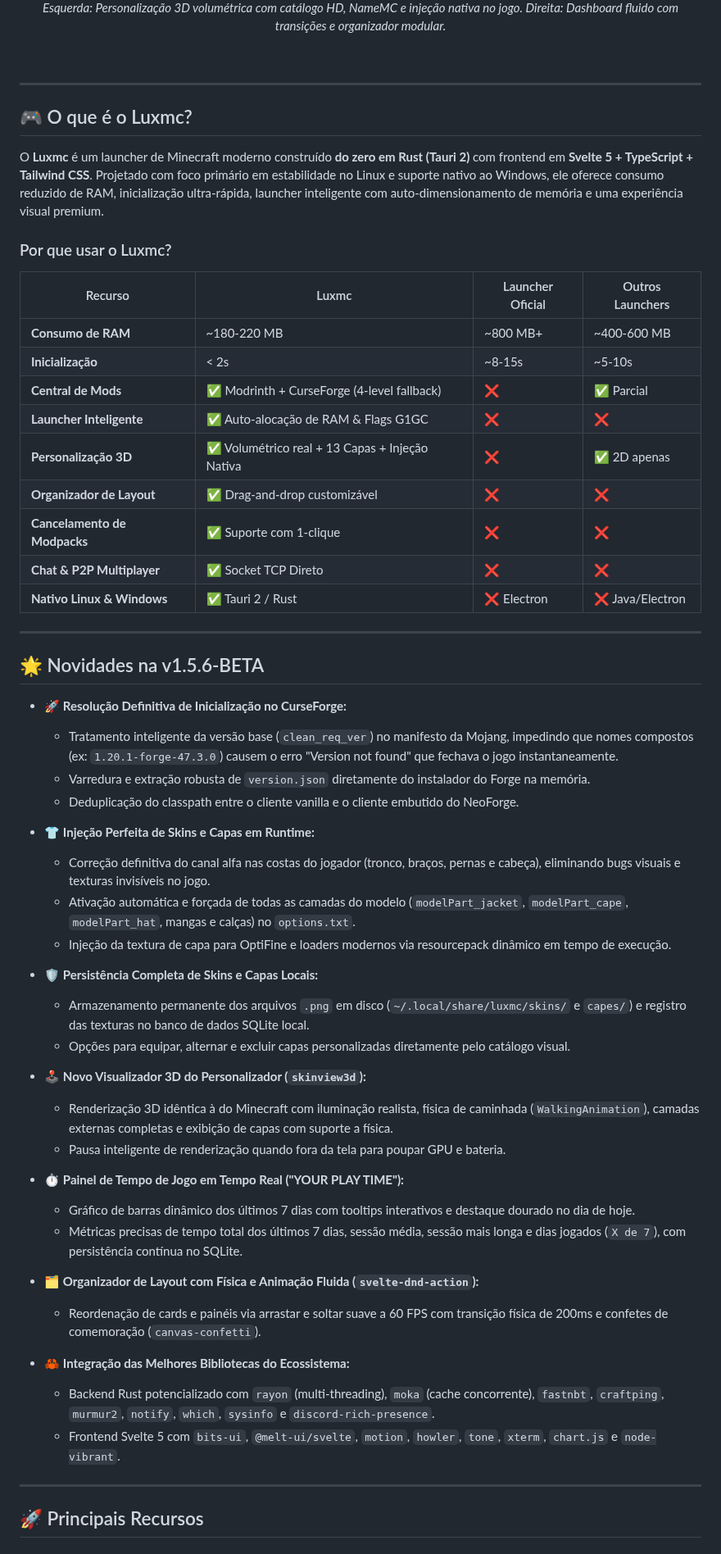
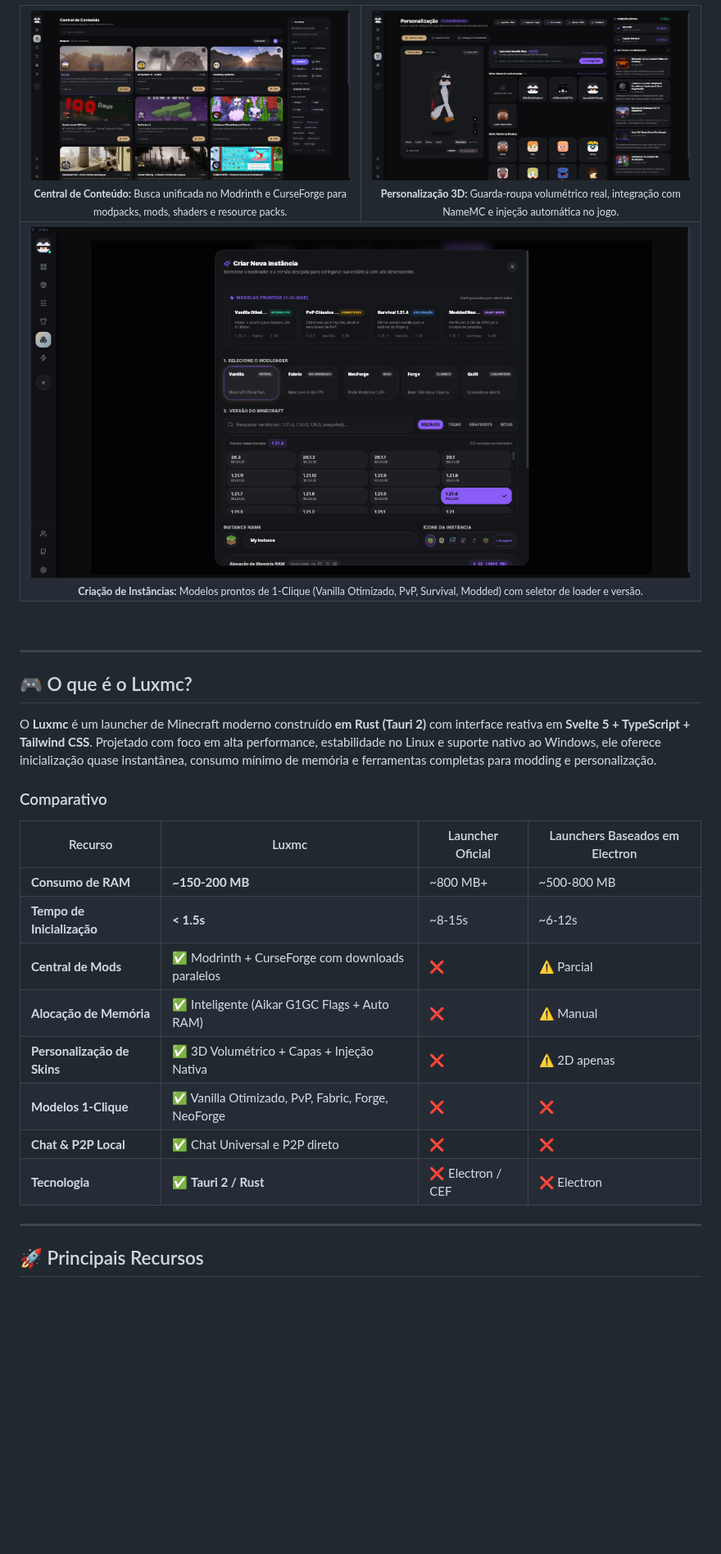
Before and after one commit to predabr/luxmc, a Markdown page: README.md, the part around one of its changes. Shown at 82% size. Rendered like a GitHub page; pictures changed too: static/instances.png (added), static/mods.png (added), static/skins.png; blank space fills up the shorter version.

Commit message:
docs: update README with v1.6.0 screenshots and modernized layout

```diff
--- a/README.md
+++ b/README.md
@@ -31,5 +29,25 @@
 <div align="center">
-  <p><em>Esquerda: Personalização 3D volumétrica com catálogo HD, NameMC e injeção nativa no jogo. Direita: Dashboard fluido com transições e organizador modular.</em></p>
+  <table style="border: none; border-collapse: collapse; width: 100%; max-width: 900px;">
+    <tr>
+      <td width="50%" align="center" style="padding: 8px; border: none;">
+        <img src="static/mods.png" alt="Central de Conteúdo — Mods e Modpacks" style="border-radius: 12px; width: 100%; box-shadow: 0 10px 30px rgba(0,0,0,0.4);" />
+        <br/>
+        <sub><strong>Central de Conteúdo:</strong> Busca unificada no Modrinth e CurseForge para modpacks, mods, shaders e resource packs.</sub>
+      </td>
+      <td width="50%" align="center" style="padding: 8px; border: none;">
+        <img src="static/skins.png" alt="Personalização 3D de Skins e Capas" style="border-radius: 12px; width: 100%; box-shadow: 0 10px 30px rgba(0,0,0,0.4);" />
+        <br/>
+        <sub><strong>Personalização 3D:</strong> Guarda-roupa volumétrico real, integração com NameMC e injeção automática no jogo.</sub>
+      </td>
+    </tr>
+    <tr>
+      <td colspan="2" align="center" style="padding: 8px; border: none;">
+        <img src="static/instances.png" alt="Criação de Instâncias 1-Clique" style="border-radius: 12px; width: 100%; max-width: 880px; box-shadow: 0 10px 30px rgba(0,0,0,0.4);" />
+        <br/>
+        <sub><strong>Criação de Instâncias:</strong> Modelos prontos de 1-Clique (Vanilla Otimizado, PvP, Survival, Modded) com seletor de loader e versão.</sub>
+      </td>
+    </tr>
+  </table>
 </div>
 
 <br/>
@@ -38,54 +56,20 @@
 
 ## 🎮 O que é o Luxmc?
 
-O **Luxmc** é um launcher de Minecraft moderno construído **do zero em Rust (Tauri 2)** com frontend em **Svelte 5 + TypeScript + Tailwind CSS**. Projetado com foco primário em estabilidade no Linux e suporte nativo ao Windows, ele oferece consumo reduzido de RAM, inicialização ultra-rápida, launcher inteligente com auto-dimensionamento de memória e uma experiência visual premium.
+O **Luxmc** é um launcher de Minecraft moderno construído **em Rust (Tauri 2)** com interface reativa em **Svelte 5 + TypeScript + Tailwind CSS**. Projetado com foco em alta performance, estabilidade no Linux e suporte nativo ao Windows, ele oferece inicialização quase instantânea, consumo mínimo de memória e ferramentas completas para modding e personalização.
 
-### Por que usar o Luxmc?
+### Comparativo
 
-| Recurso | Luxmc | Launcher Oficial | Outros Launchers |
+| Recurso | Luxmc | Launcher Oficial | Launchers Baseados em Electron |
 |---|---|---|---|
-| **Consumo de RAM** | ~180-220 MB | ~800 MB+ | ~400-600 MB |
-| **Inicialização** | < 2s | ~8-15s | ~5-10s |
-| **Central de Mods** | ✅ Modrinth + CurseForge (4-level fallback) | ❌ | ✅ Parcial |
-| **Launcher Inteligente** | ✅ Auto-alocação de RAM & Flags G1GC | ❌ | ❌ |
-| **Personalização 3D** | ✅ Volumétrico real + 13 Capas + Injeção Nativa | ❌ | ✅ 2D apenas |
-| **Organizador de Layout** | ✅ Drag-and-drop customizável | ❌ | ❌ |
-| **Cancelamento de Modpacks** | ✅ Suporte com 1-clique | ❌ | ❌ |
-| **Chat & P2P Multiplayer** | ✅ Socket TCP Direto | ❌ | ❌ |
-| **Nativo Linux & Windows** | ✅ Tauri 2 / Rust | ❌ Electron | ❌ Java/Electron |
-
----
-
-## 🌟 Novidades na v1.5.6-BETA
-
-- 🚀 **Resolução Definitiva de Inicialização no CurseForge:**
-  - Tratamento inteligente da versão base (`clean_req_ver`) no manifesto da Mojang, impedindo que nomes compostos (ex: `1.20.1-forge-47.3.0`) causem o erro "Version not found" que fechava o jogo instantaneamente.
-  - Varredura e extração robusta de `version.json` diretamente do instalador do Forge na memória.
-  - Deduplicação do classpath entre o cliente vanilla e o cliente embutido do NeoForge.
-
-- 👕 **Injeção Perfeita de Skins e Capas em Runtime:**
-  - Correção definitiva do canal alfa nas costas do jogador (tronco, braços, pernas e cabeça), eliminando bugs visuais e texturas invisíveis no jogo.
-  - Ativação automática e forçada de todas as camadas do modelo (`modelPart_jacket`, `modelPart_cape`, `modelPart_hat`, mangas e calças) no `options.txt`.
-  - Injeção da textura de capa para OptiFine e loaders modernos via resourcepack dinâmico em tempo de execução.
-
-- 🛡️ **Persistência Completa de Skins e Capas Locais:**
-  - Armazenamento permanente dos arquivos `.png` em disco (`~/.local/share/luxmc/skins/` e `capes/`) e registro das texturas no banco de dados SQLite local.
-  - Opções para equipar, alternar e excluir capas personalizadas diretamente pelo catálogo visual.
-
-- 🕹️ **Novo Visualizador 3D do Personalizador (`skinview3d`):**
-  - Renderização 3D idêntica à do Minecraft com iluminação realista, física de caminhada (`WalkingAnimation`), camadas externas completas e exibição de capas com suporte a física.
-  - Pausa inteligente de renderização quando fora da tela para poupar GPU e bateria.
-
-- ⏱️ **Painel de Tempo de Jogo em Tempo Real ("YOUR PLAY TIME"):**
-  - Gráfico de barras dinâmico dos últimos 7 dias com tooltips interativos e destaque dourado no dia de hoje.
-  - Métricas precisas de tempo total dos últimos 7 dias, sessão média, sessão mais longa e dias jogados (`X de 7`), com persistência contínua no SQLite.
-
-- 🗂️ **Organizador de Layout com Física e Animação Fluida (`svelte-dnd-action`):**
-  - Reordenação de cards e painéis via arrastar e soltar suave a 60 FPS com transição física de 200ms e confetes de comemoração (`canvas-confetti`).
-
-- 🦀 **Integração das Melhores Bibliotecas do Ecossistema:**
-  - Backend Rust potencializado com `rayon` (multi-threading), `moka` (cache concorrente), `fastnbt`, `craftping`, `murmur2`, `notify`, `which`, `sysinfo` e `discord-rich-presence`.
-  - Frontend Svelte 5 com `bits-ui`, `@melt-ui/svelte`, `motion`, `howler`, `tone`, `xterm`, `chart.js` e `node-vibrant`.
+| **Consumo de RAM** | **~150-200 MB** | ~800 MB+ | ~500-800 MB |
+| **Tempo de Inicialização** | **< 1.5s** | ~8-15s | ~6-12s |
+| **Central de Mods** | ✅ Modrinth + CurseForge com downloads paralelos | ❌ | ⚠️ Parcial |
+| **Alocação de Memória** | ✅ Inteligente (Aikar G1GC Flags + Auto RAM) | ❌ | ⚠️ Manual |
+| **Personalização de Skins** | ✅ 3D Volumétrico + Capas + Injeção Nativa | ❌ | ⚠️ 2D apenas |
+| **Modelos 1-Clique** | ✅ Vanilla Otimizado, PvP, Fabric, Forge, NeoForge | ❌ | ❌ |
+| **Chat & P2P Local** | ✅ Chat Universal e P2P direto | ❌ | ❌ |
+| **Tecnologia** | ✅ **Tauri 2 / Rust** | ❌ Electron / CEF | ❌ Electron |
 
 ---
 
```
Also changed, not shown: other parts of README.md (+66 -94 lines), static/home.png.
